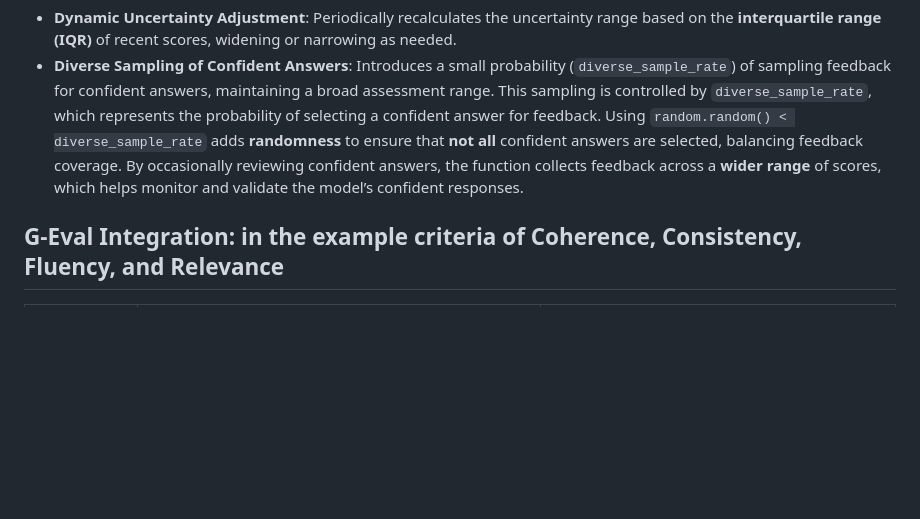
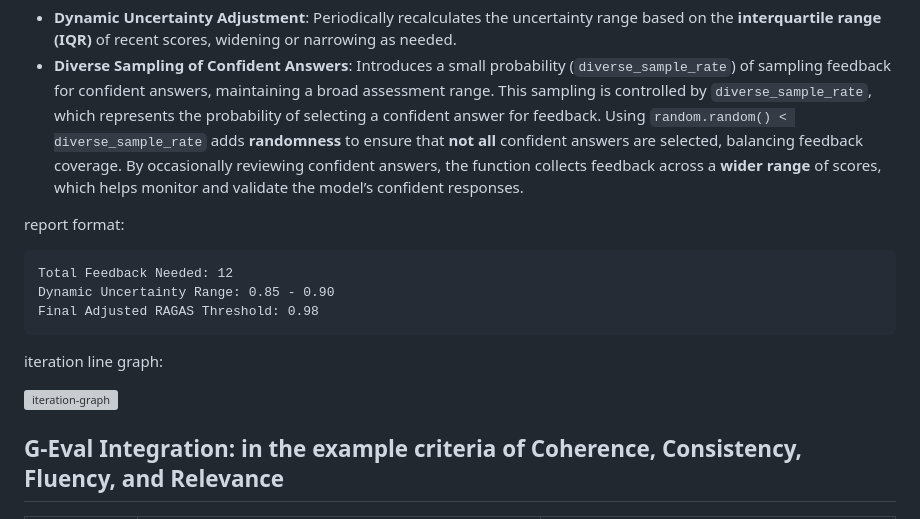
Before and after one commit to iiyyll01lin/domain-specific-llm-eval, a Markdown page: README.md, the part around the change. Drawn GitHub-style; blank space fills up the shorter version; grey boxes are pictures that could not be loaded.

````diff
--- a/README.md
+++ b/README.md
@@ -94,6 +94,18 @@ Dynamic uncertainty adjustment recalibrates the **uncertainty range** periodical
 - **Dynamic Uncertainty Adjustment**: Periodically recalculates the uncertainty range based on the **interquartile range (IQR)** of recent scores, widening or narrowing as needed.
 - **Diverse Sampling of Confident Answers**: Introduces a small probability (`diverse_sample_rate`) of sampling feedback for confident answers, maintaining a broad assessment range. This sampling is controlled by `diverse_sample_rate`, which represents the probability of selecting a confident answer for feedback. Using `random.random() < diverse_sample_rate` adds **randomness** to ensure that **not all** confident answers are selected, balancing feedback coverage. By occasionally reviewing confident answers, the function collects feedback across a **wider range** of scores, which helps monitor and validate the model’s confident responses.
 
+report format:
+
+```
+Total Feedback Needed: 12
+Dynamic Uncertainty Range: 0.85 - 0.90
+Final Adjusted RAGAS Threshold: 0.98
+```
+
+iteration line graph:
+
+![iteration-graph](sys_qa_adjust_ragas_threshold_iteration.png)
+
 ## G-Eval Integration: in the example criteria of Coherence, Consistency, Fluency, and Relevance
 
 | **Metric**         | **Description**                                                                                                                                                                   | **Alignment with G-Eval Criteria**                                                                                                            |
````
